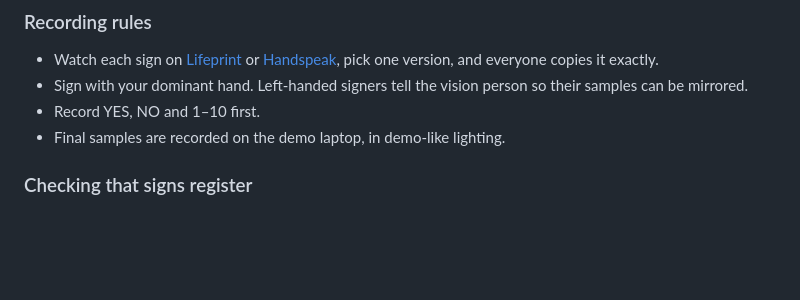
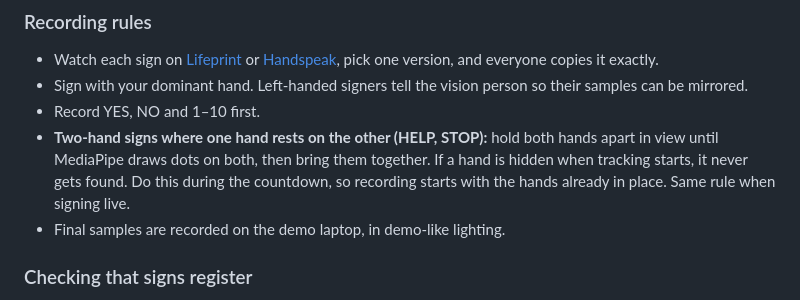
Before and after one commit to AyushAnturkar123/signaid, a Markdown page: README.md, the part around the change. Rendered like a GitHub page; blank space fills up the shorter version.

Commit message:
Document showing both hands before stacking them for HELP and STOP
Co-Authored-By: Claude Opus 5.5 <noreply@anthropic.com>

```diff
--- a/README.md
+++ b/README.md
@@ -105,6 +105,7 @@ Every free-mode sign has a different handshape, so recognition doesn't need face
 - Watch each sign on [Lifeprint](https://www.lifeprint.com) or [Handspeak](https://www.handspeak.com), pick one version, and everyone copies it exactly.
 - Sign with your dominant hand. Left-handed signers tell the vision person so their samples can be mirrored.
 - Record YES, NO and 1–10 first.
+- **Two-hand signs where one hand rests on the other (HELP, STOP):** hold both hands apart in view until MediaPipe draws dots on both, then bring them together. If a hand is hidden when tracking starts, it never gets found. Do this during the countdown, so recording starts with the hands already in place. Same rule when signing live.
 - Final samples are recorded on the demo laptop, in demo-like lighting.
 
 ### Checking that signs register
```
